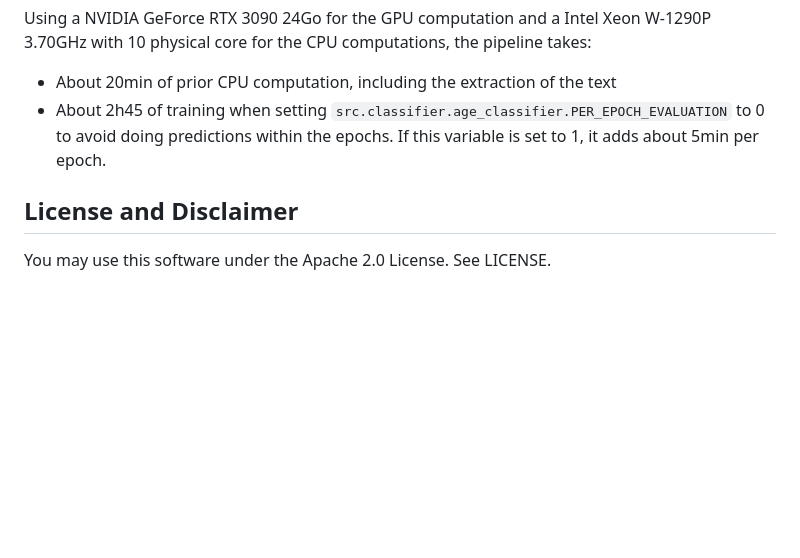
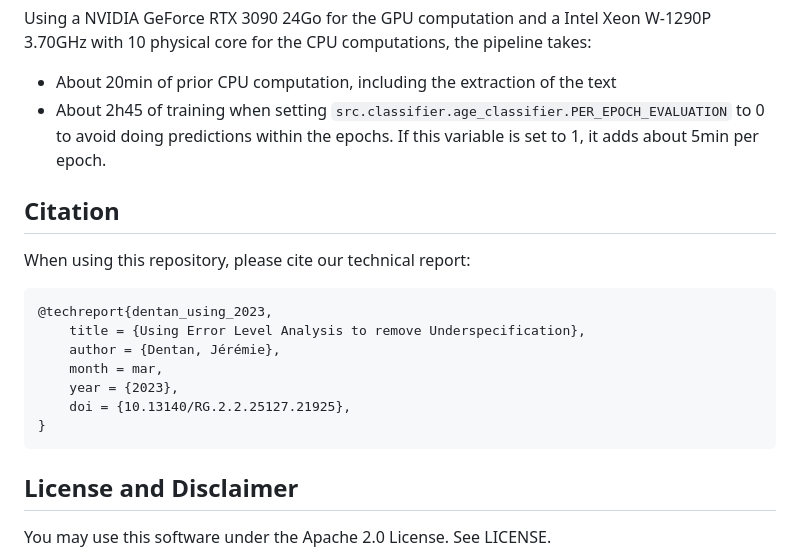
Before and after one commit to DentanJeremie/age-underspecification, a Markdown page: README.md, the part around the change. Rendered like a GitHub page; blank space fills up the shorter version.

Commit message:
Added citation

````diff
--- a/README.md
+++ b/README.md
@@ -62,6 +62,20 @@ Using a NVIDIA GeForce RTX 3090 24Go for the GPU computation and a  Intel Xeon W
 - About 20min of prior CPU computation, including the extraction of the text
 - About 2h45 of training when setting `src.classifier.age_classifier.PER_EPOCH_EVALUATION` to 0 to avoid doing predictions within the epochs. If this variable is set to 1, it adds about 5min per epoch.
 
+## Citation
+
+When using this repository, please cite our technical report:
+
+```
+@techreport{dentan_using_2023,
+	title = {Using Error Level Analysis to remove Underspecification},
+	author = {Dentan, Jérémie},
+	month = mar,
+	year = {2023},
+	doi = {10.13140/RG.2.2.25127.21925},
+}
+```
+
 ## License and Disclaimer
 
 You may use this software under the Apache 2.0 License. See LICENSE.
````
